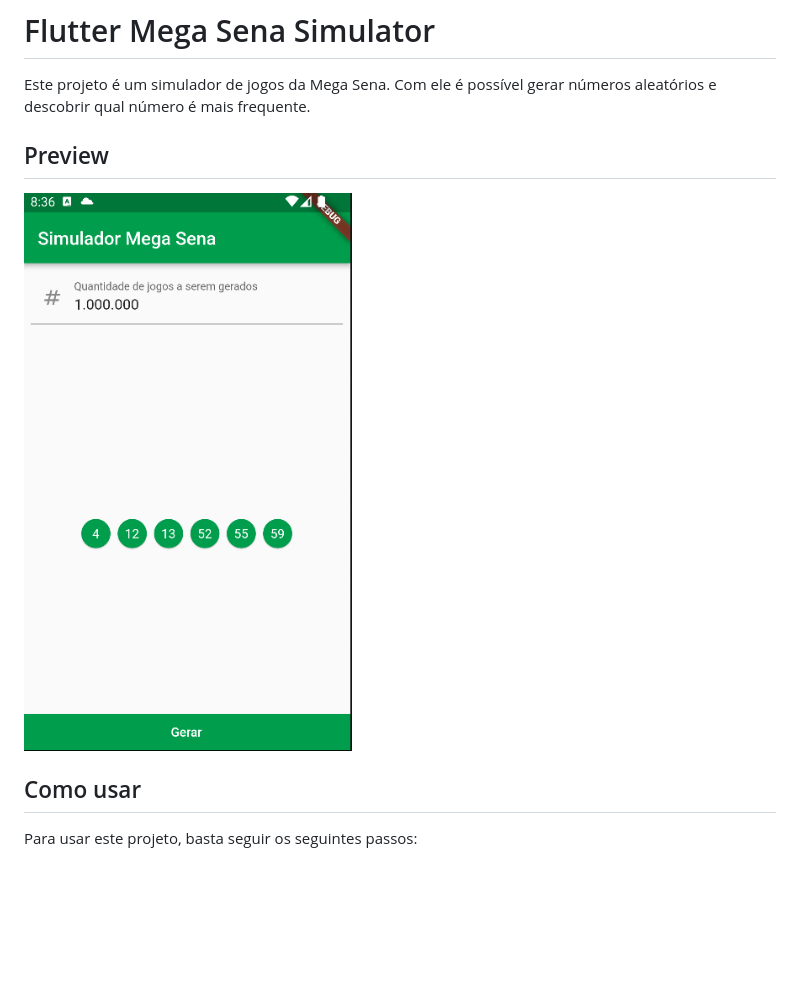
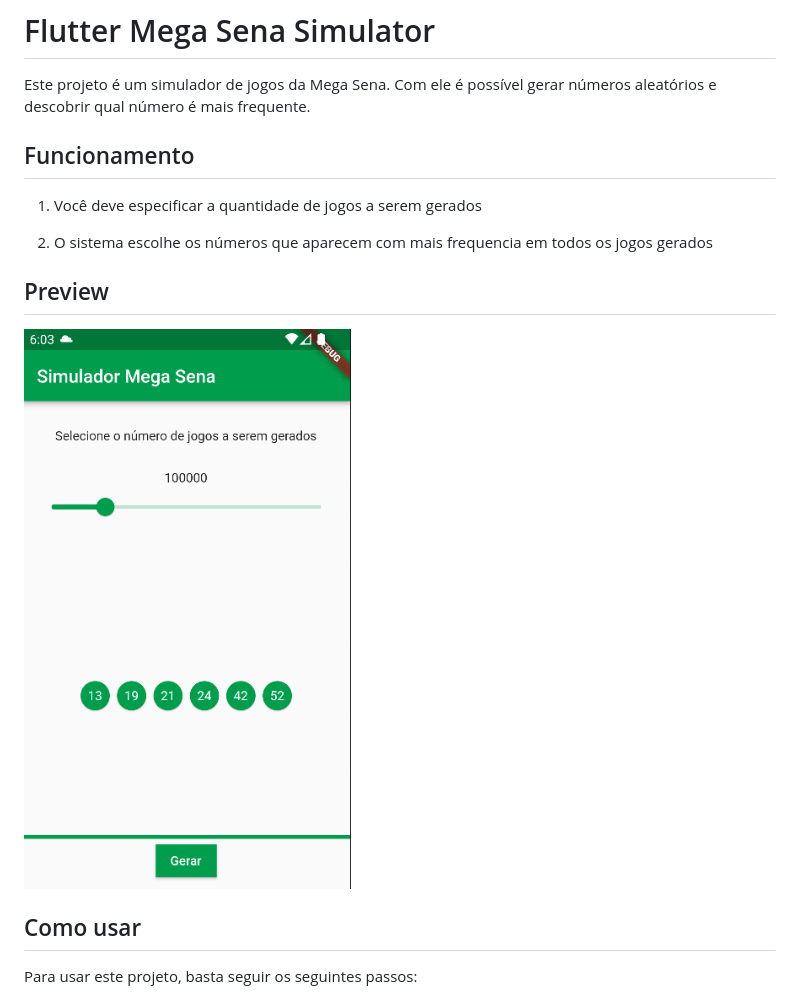
Before and after one commit to medeiroz/flutter-mega-sena-simulator, a Markdown page: README.md, the part around the change. Drawn GitHub-style; pictures changed too: .github/screenshot-1.png; blank space fills up the shorter version.

```diff
--- a/README.md
+++ b/README.md
@@ -1,6 +1,11 @@
 # Flutter Mega Sena Simulator
 
 Este projeto é um simulador de jogos da Mega Sena. Com ele é possível gerar números aleatórios e descobrir qual número é mais frequente.
+
+## Funcionamento
+1. Você deve especificar a quantidade de jogos a serem gerados
+
+2. O sistema escolhe os números que aparecem com mais frequencia em todos os jogos gerados
 
 ## Preview
 <img src="https://raw.githubusercontent.com/medeiroz/flutter-mega-sena-simulator/main/.github/screenshot-1.png" width="350"/>
```
Also changed, not shown: 8 other files.
